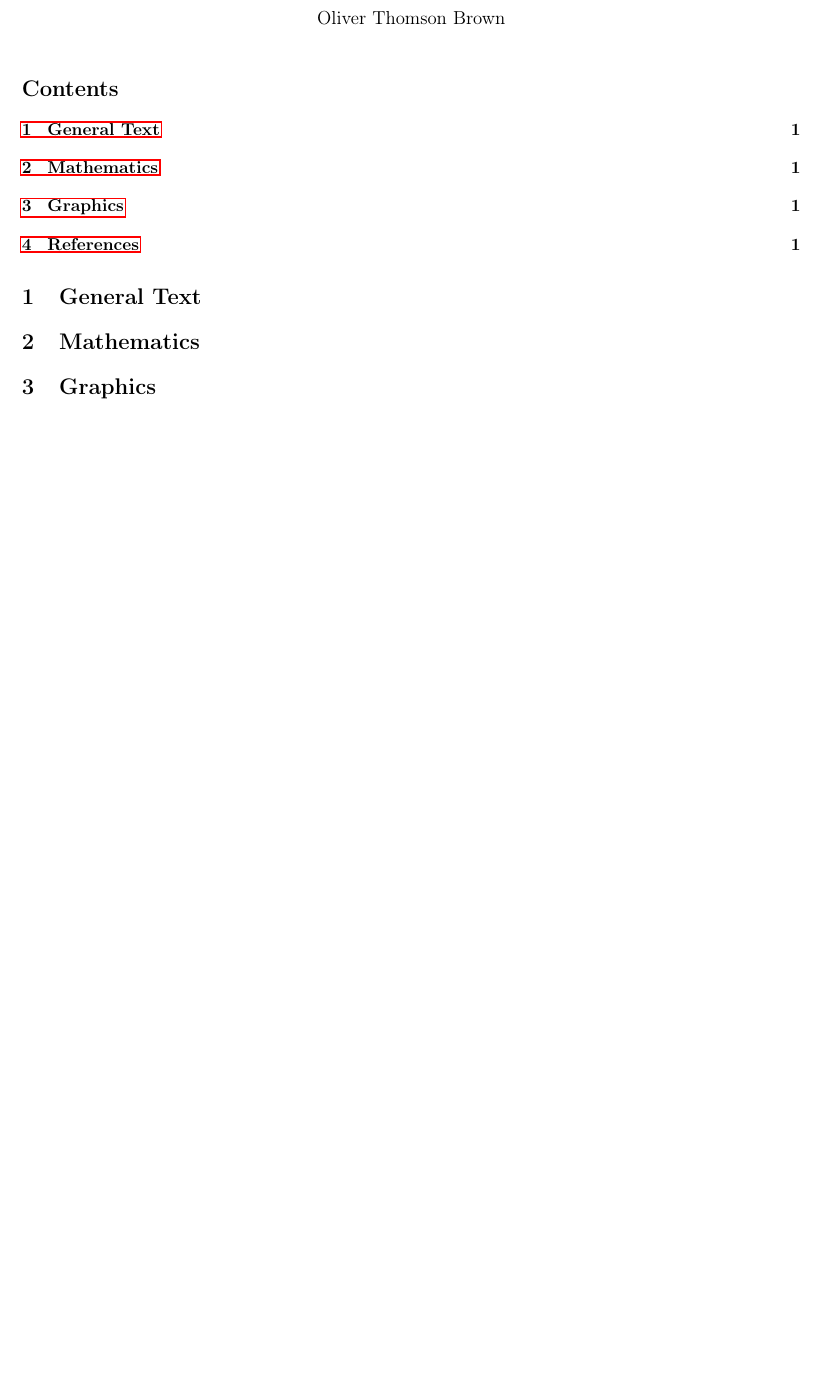
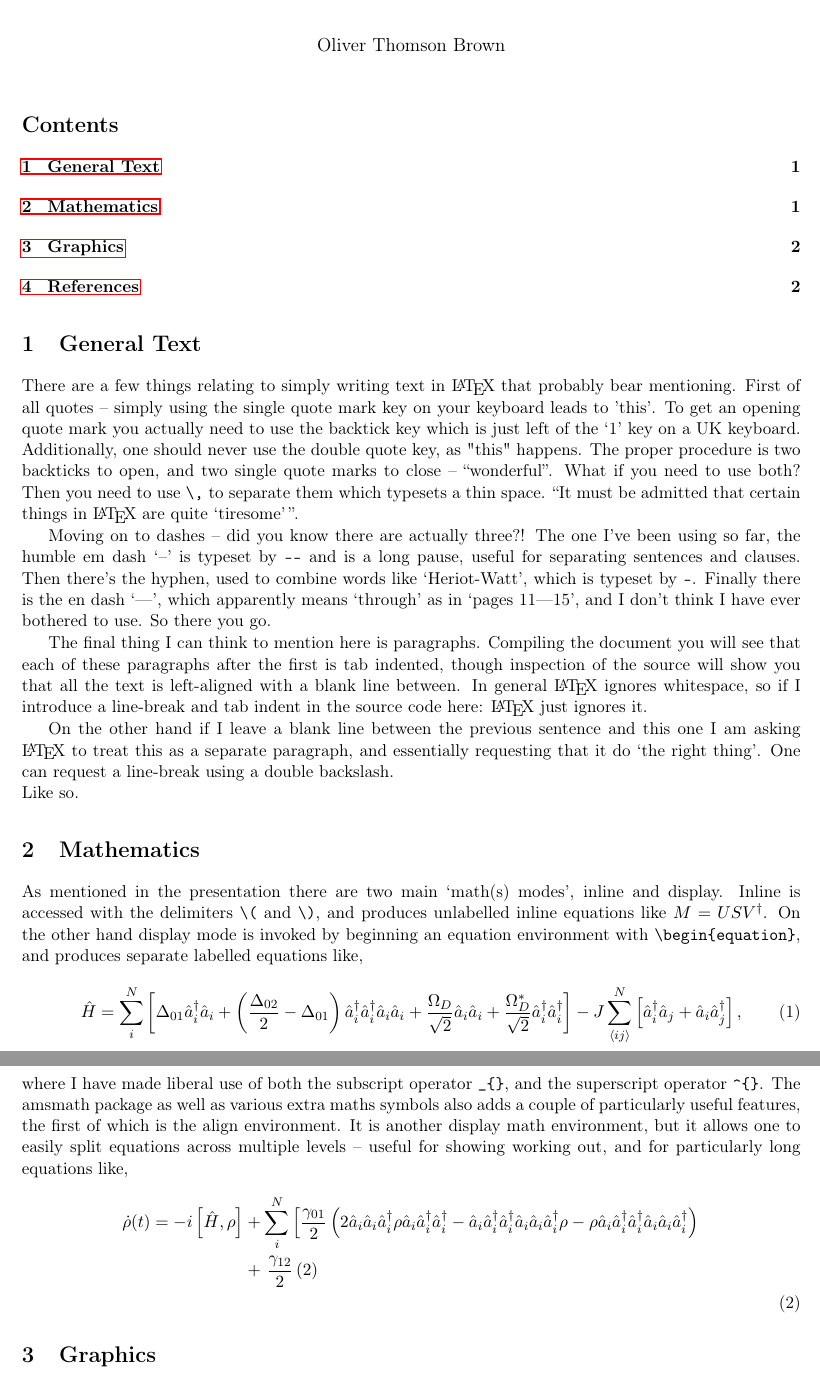
Before and after one commit to otbrown/HWU16_latex, a LaTeX problem sheet (example/example_OTB.tex): part of the page before the commit and two parts of pages 1 and 2 of 2 after it, the two joined at a grey line, cut so that both start at the same text, the shorter picture padded with empty space. Compiled offline with pdfLaTeX.

Commit message:
example_OTB.tex: general text section finished

```diff
--- a/example/example_OTB.tex
+++ b/example/example_OTB.tex
@@ -22,7 +22,28 @@
 
 \section{General Text}
 
+There are a few things relating to simply writing text in \LaTeX\ that probably bear mentioning. First of all quotes -- simply using the single quote mark key on your keyboard leads to 'this'. To get an opening quote mark you actually need to use the backtick key which is just left of the `1' key on a UK keyboard. Additionally, one should never use the double quote key, as "this" happens. The proper procedure is two backticks to open, and two single quote marks to close -- ``wonderful''. What if you need to use both? Then you need to use \verb:\,: to separate them which typesets a thin space. ``It must be admitted that certain things in \LaTeX\ are quite `tiresome'\,''.
+
+Moving on to dashes -- did you know there are actually three?! The one I've been using so far, the humble em dash `--' is typeset by \verb:--: and is a long pause, useful for separating sentences and clauses. Then there's the hyphen, used to combine words like `Heriot-Watt', which is typeset by \verb:-:. Finally there is the en dash `---', which apparently means `through' as in `pages 11---15', and I don't think I have ever bothered to use. So there you go.
+
+The final thing I can think to mention here is paragraphs. Compiling the document you will see that each of these paragraphs after the first is tab indented, though inspection of the source will show you that all the text is left-aligned with a blank line between. In general \LaTeX\ ignores whitespace, so if I introduce a line-break and tab indent in the source code here:
+	\LaTeX\ just ignores it.
+
+On the other hand if I leave a blank line between the previous sentence and this one I am asking \LaTeX\ to treat this as a separate paragraph, and essentially requesting that it do `the right thing'. One can request a line-break using a double backslash.\\ Like so.
+
 \section{Mathematics}
+
+As mentioned in the presentation there are two main `math(s) modes', inline and display. Inline is accessed with the delimiters \verb:\(: and \verb:\):, and produces unlabelled inline equations like \(M = USV^{\dagger}\). On the other hand display mode is invoked by beginning an equation environment with \verb:\begin{equation}:, and produces separate labelled equations like,
+\begin{equation}
+\hat{H} = \sum_{i}^{N} \left[ \Delta_{01}\hat{a}_{i}^{\dagger}\hat{a}_{i} + \left(\frac{\Delta_{02}}{2} - \Delta_{01}\right)\hat{a}_{i}^{\dagger}\hat{a}_{i}^{\dagger}\hat{a}_{i}\hat{a}_{i} + \frac{\Omega_{D}}{\sqrt{2}}\hat{a}_{i}\hat{a}_{i} + \frac{\Omega_{D}^{*}}{\sqrt{2}}\hat{a}_{i}^{\dagger}\hat{a}_{i}^{\dagger} \right] - J\sum_{\langle ij \rangle}^{N} \left[ \hat{a}_{i}^{\dagger}\hat{a}_{j} + \hat{a}_{i}\hat{a}_{j}^{\dagger}\right],
+\label{eq:1}
+\end{equation}
+where I have made liberal use of both the subscript operator \verb:_{}:, and the superscript operator \verb:^{}:. The amsmath package as well as various extra maths symbols also adds a couple of particularly useful features, the first of which is the align environment. It is another display math environment, but it allows one to easily split equations across multiple levels -- useful for showing working out, and for particularly long equations like,
+\begin{align}
+\dot{\rho}(t) = -i\left[ \hat{H}, \rho \right] &+ \sum_{i}^{N} \left[ \frac{\gamma_{01}}{2}\left(2\hat{a}_{i}\hat{a}_{i}\hat{a}_{i}^{\dagger} \rho \hat{a}_{i}\hat{a}_{i}^{\dagger}\hat{a}_{i}^{\dagger} - \hat{a}_{i}\hat{a}_{i}^{\dagger}\hat{a}_{i}^{\dagger} \hat{a}_{i}\hat{a}_{i}\hat{a}_{i}^{\dagger} \rho - \rho \hat{a}_{i}\hat{a}_{i}^{\dagger}\hat{a}_{i}^{\dagger} \hat{a}_{i}\hat{a}_{i}\hat{a}_{i}^{\dagger}\right) \right. \notag \\
+&+ \left. \frac{\gamma_{12}}{2} \left(2  \right) \right. \notag \\
+\label{eq:2}
+\end{align}
 
 \section{Graphics}
 
```
